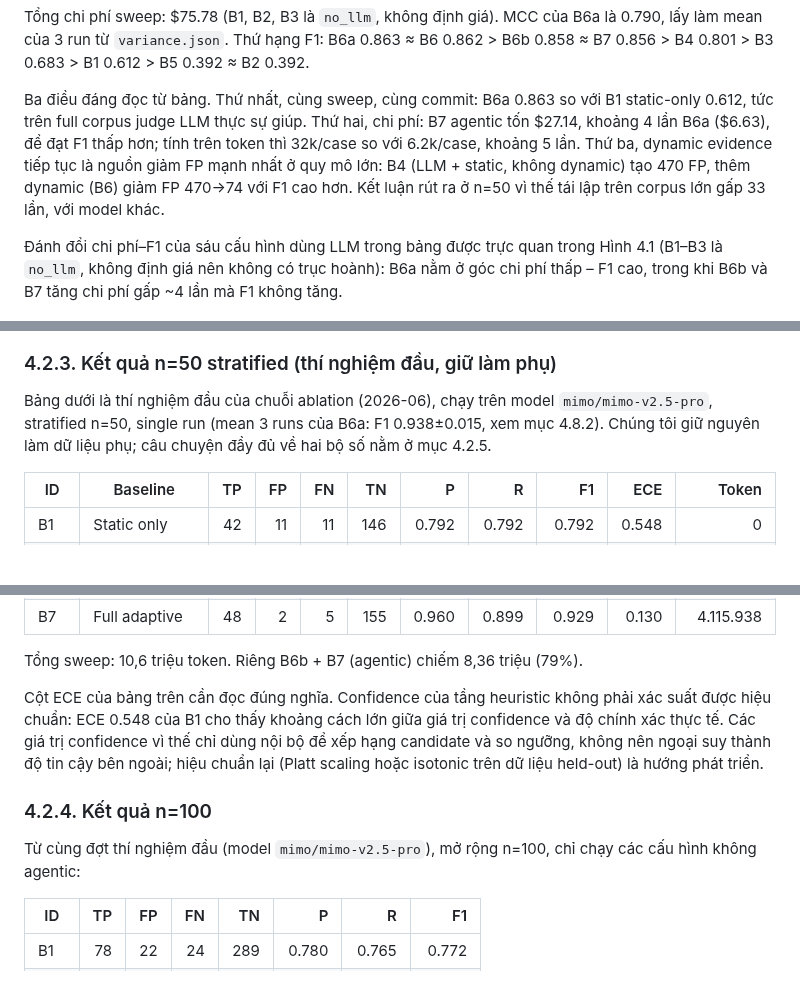
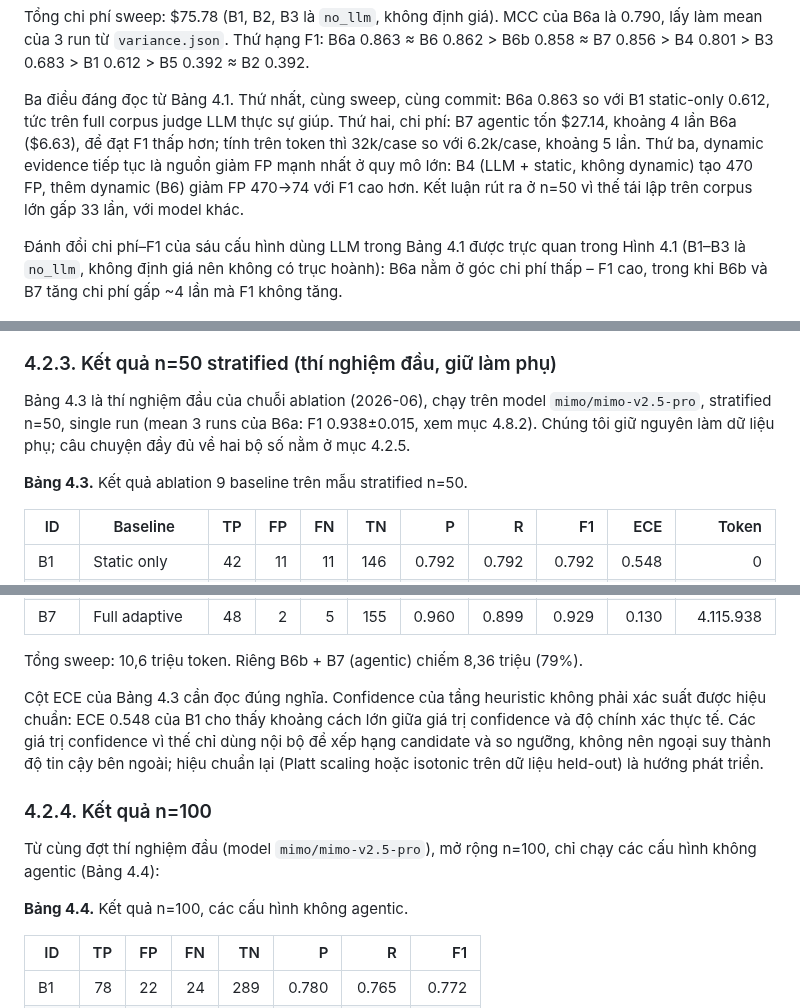
Before and after one commit to ledunguit/cleak, a Markdown page: paper/chapters/chapter4-evaluation.md, 3 parts joined by grey strips. Drawn GitHub-style; blank space fills up the shorter version.

```diff
--- a/paper/chapters/chapter4-evaluation.md
+++ b/paper/chapters/chapter4-evaluation.md
@@ -81,15 +85,17 @@ Trong đó b01 = số site cấu hình đầu sai còn cấu hình sau đúng, b
 
 Tổng chi phí sweep: $75.78 (B1, B2, B3 là `no_llm`, không định giá). MCC của B6a là 0.790, lấy làm mean của 3 run từ `variance.json`. Thứ hạng F1: B6a 0.863 ≈ B6 0.862 > B6b 0.858 ≈ B7 0.856 > B4 0.801 > B3 0.683 > B1 0.612 > B5 0.392 ≈ B2 0.392.
 
-Ba điều đáng đọc từ bảng. Thứ nhất, cùng sweep, cùng commit: B6a 0.863 so với B1 static-only 0.612, tức trên full corpus judge LLM thực sự giúp. Thứ hai, chi phí: B7 agentic tốn $27.14, khoảng 4 lần B6a ($6.63), để đạt F1 thấp hơn; tính trên token thì 32k/case so với 6.2k/case, khoảng 5 lần. Thứ ba, dynamic evidence tiếp tục là nguồn giảm FP mạnh nhất ở quy mô lớn: B4 (LLM + static, không dynamic) tạo 470 FP, thêm dynamic (B6) giảm FP 470→74 với F1 cao hơn. Kết luận rút ra ở n=50 vì thế tái lập trên corpus lớn gấp 33 lần, với model khác.
+Ba điều đáng đọc từ Bảng 4.1. Thứ nhất, cùng sweep, cùng commit: B6a 0.863 so với B1 static-only 0.612, tức trên full corpus judge LLM thực sự giúp. Thứ hai, chi phí: B7 agentic tốn $27.14, khoảng 4 lần B6a ($6.63), để đạt F1 thấp hơn; tính trên token thì 32k/case so với 6.2k/case, khoảng 5 lần. Thứ ba, dynamic evidence tiếp tục là nguồn giảm FP mạnh nhất ở quy mô lớn: B4 (LLM + static, không dynamic) tạo 470 FP, thêm dynamic (B6) giảm FP 470→74 với F1 cao hơn. Kết luận rút ra ở n=50 vì thế tái lập trên corpus lớn gấp 33 lần, với model khác.
 
-Đánh đổi chi phí–F1 của sáu cấu hình dùng LLM trong bảng được trực quan trong Hình 4.1 (B1–B3 là `no_llm`, không định giá nên không có trục hoành): B6a nằm ở góc chi phí thấp – F1 cao, trong khi B6b và B7 tăng chi phí gấp ~4 lần mà F1 không tăng.
+Đánh đổi chi phí–F1 của sáu cấu hình dùng LLM trong Bảng 4.1 được trực quan trong Hình 4.1 (B1–B3 là `no_llm`, không định giá nên không có trục hoành): B6a nằm ở góc chi phí thấp – F1 cao, trong khi B6b và B7 tăng chi phí gấp ~4 lần mà F1 không tăng.
 
 ![Hình 4.1 — Chi phí (USD) so với F1 của các cấu hình dùng LLM, sweep full-corpus 1658 ca, mục 4.2.2](../figures/fig-cost-f1.png)
 
 ### 4.2.3. Kết quả n=50 stratified (thí nghiệm đầu, giữ làm phụ)
 
-Bảng dưới là thí nghiệm đầu của chuỗi ablation (2026-06), chạy trên model `mimo/mimo-v2.5-pro`, stratified n=50, single run (mean 3 runs của B6a: F1 0.938±0.015, xem mục 4.8.2). Chúng tôi giữ nguyên làm dữ liệu phụ; câu chuyện đầy đủ về hai bộ số nằm ở mục 4.2.5.
+Bảng 4.3 là thí nghiệm đầu của chuỗi ablation (2026-06), chạy trên model `mimo/mimo-v2.5-pro`, stratified n=50, single run (mean 3 runs của B6a: F1 0.938±0.015, xem mục 4.8.2). Chúng tôi giữ nguyên làm dữ liệu phụ; câu chuyện đầy đủ về hai bộ số nằm ở mục 4.2.5.
+
+**Bảng 4.3.** Kết quả ablation 9 baseline trên mẫu stratified n=50.
 
 | ID | Baseline | TP | FP | FN | TN | P | R | F1 | ECE | Token |
 |---|---|--:|--:|--:|--:|--:|--:|--:|--:|--:|
@@ -105,11 +111,13 @@ Bảng dưới là thí nghiệm đầu của chuỗi ablation (2026-06), chạy
 
 Tổng sweep: 10,6 triệu token. Riêng B6b + B7 (agentic) chiếm 8,36 triệu (79%).
 
-Cột ECE của bảng trên cần đọc đúng nghĩa. Confidence của tầng heuristic không phải xác suất được hiệu chuẩn: ECE 0.548 của B1 cho thấy khoảng cách lớn giữa giá trị confidence và độ chính xác thực tế. Các giá trị confidence vì thế chỉ dùng nội bộ để xếp hạng candidate và so ngưỡng, không nên ngoại suy thành độ tin cậy bên ngoài; hiệu chuẩn lại (Platt scaling hoặc isotonic trên dữ liệu held-out) là hướng phát triển.
+Cột ECE của Bảng 4.3 cần đọc đúng nghĩa. Confidence của tầng heuristic không phải xác suất được hiệu chuẩn: ECE 0.548 của B1 cho thấy khoảng cách lớn giữa giá trị confidence và độ chính xác thực tế. Các giá trị confidence vì thế chỉ dùng nội bộ để xếp hạng candidate và so ngưỡng, không nên ngoại suy thành độ tin cậy bên ngoài; hiệu chuẩn lại (Platt scaling hoặc isotonic trên dữ liệu held-out) là hướng phát triển.
 
 ### 4.2.4. Kết quả n=100
 
-Từ cùng đợt thí nghiệm đầu (model `mimo/mimo-v2.5-pro`), mở rộng n=100, chỉ chạy các cấu hình không agentic:
+Từ cùng đợt thí nghiệm đầu (model `mimo/mimo-v2.5-pro`), mở rộng n=100, chỉ chạy các cấu hình không agentic (Bảng 4.4):
+
+**Bảng 4.4.** Kết quả n=100, các cấu hình không agentic.
 
 | ID | TP | FP | FN | TN | P | R | F1 |
 |---|--:|--:|--:|--:|--:|--:|--:|
```
Also changed, not shown: other parts of paper/chapters/chapter4-evaluation.md (+37 -11 lines), paper/chapters/chapter3-implementation.md (+9 -1 lines).
